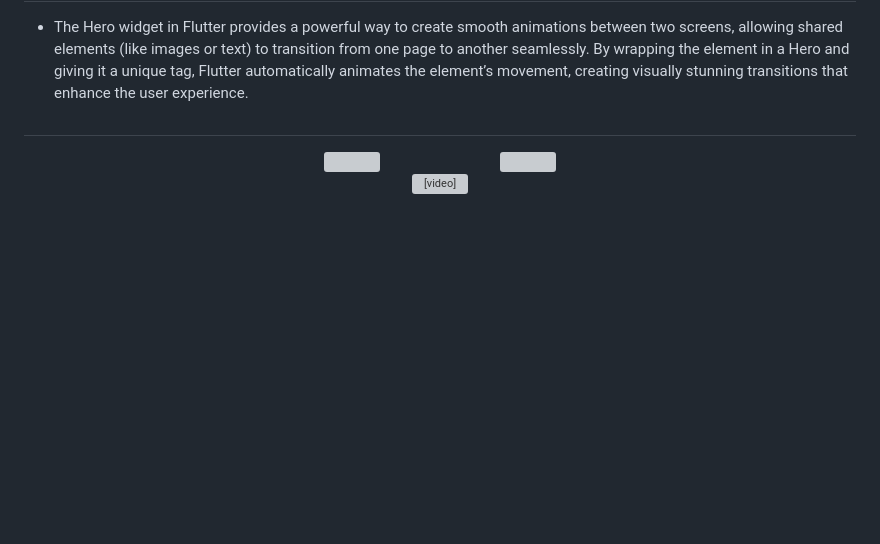
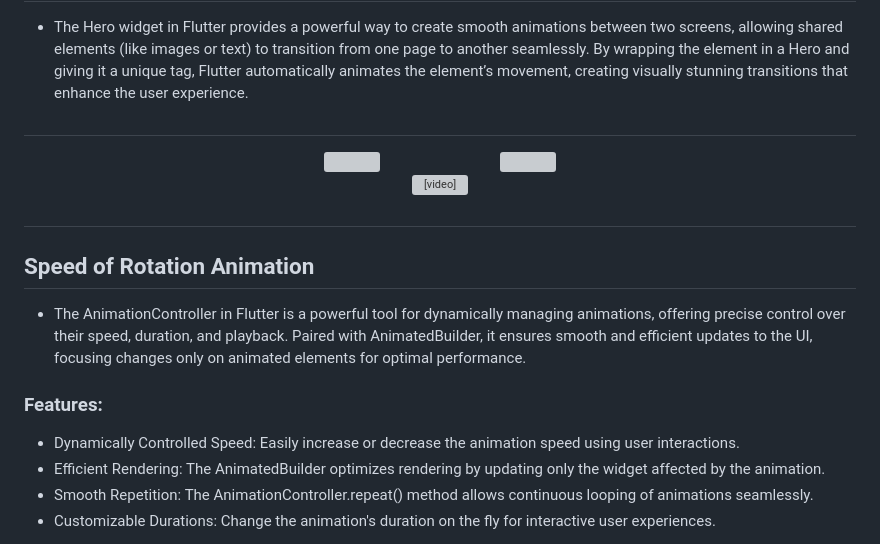
Before and after one commit to AnkitUmredkar/Animations_daily_task, a Markdown page: README.md, the part around the change printed below. Drawn GitHub-style; blank space fills up the shorter version; grey boxes are pictures that could not be loaded.

```diff
--- a/README.md
+++ b/README.md
@@ -75,3 +75,17 @@
 <div align="center">
 <video height="550" src="https://github.com/user-attachments/assets/aa226315-4a07-4893-ad90-8f3038ba3150"/>
 </div>
+
+<h1 align="left"> </h1>
+
+## Speed of Rotation Animation
+- The AnimationController in Flutter is a powerful tool for dynamically managing animations, offering precise control over their speed, duration, and playback. Paired with AnimatedBuilder, it ensures smooth and efficient updates to the UI, focusing changes only on animated elements for optimal performance.
+
+### Features:
+- Dynamically Controlled Speed: Easily increase or decrease the animation speed using user interactions.
+- Efficient Rendering: The AnimatedBuilder optimizes rendering by updating only the widget affected by the animation.
+- Smooth Repetition: The AnimationController.repeat() method allows continuous looping of animations seamlessly.
+- Customizable Durations: Change the animation's duration on the fly for interactive user experiences.
+
+<h1 align="left"> </h1>
+
```
Also changed, not shown: other parts of README.md (+9 -0 lines).
